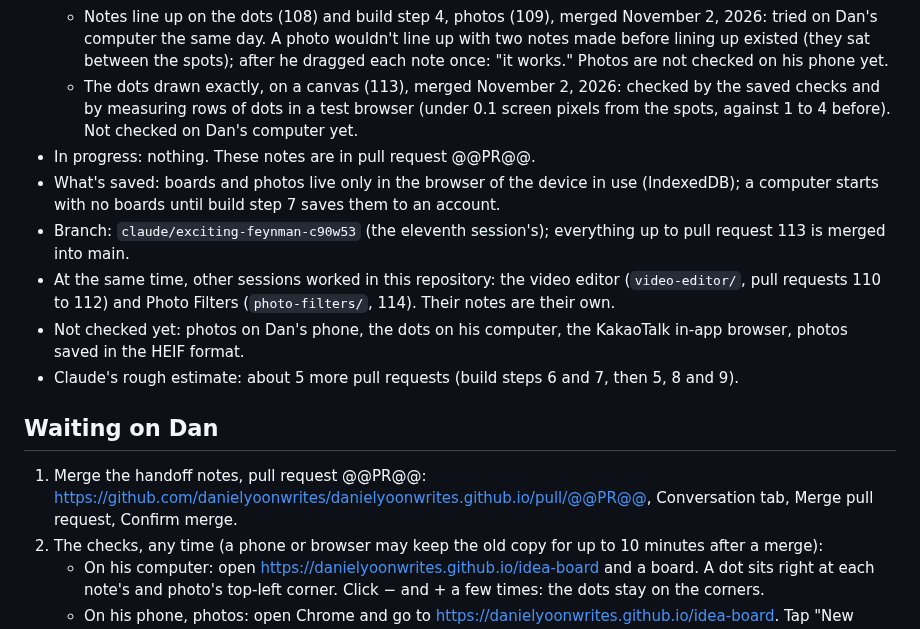
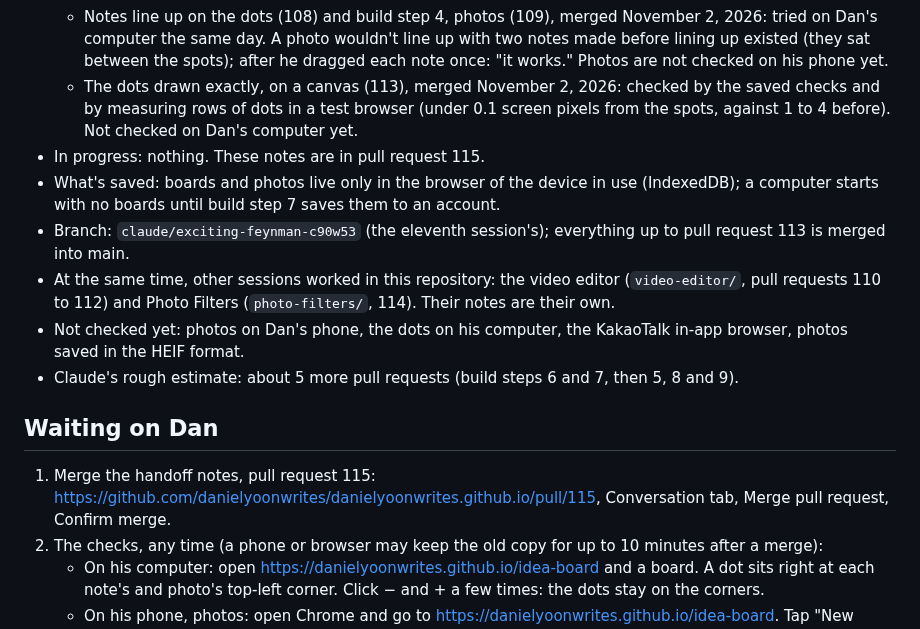
Before and after one commit to danielyoonwrites/danielyoonwrites.github.io, a Markdown page: idea-board/PROGRESS.md, the part around the change. Drawn GitHub-style.

```diff
--- a/idea-board/PROGRESS.md
+++ b/idea-board/PROGRESS.md
@@ -9,7 +9,7 @@ A little app like Apple's Freeform for typed notes, photos and links on boards,
   - Build step 3, several boards (106): checked November 2, 2026 on Dan's phone ("it feels good and works well").
   - Notes line up on the dots (108) and build step 4, photos (109), merged November 2, 2026: tried on Dan's computer the same day. A photo wouldn't line up with two notes made before lining up existed (they sat between the spots); after he dragged each note once: "it works." Photos are not checked on his phone yet.
   - The dots drawn exactly, on a canvas (113), merged November 2, 2026: checked by the saved checks and by measuring rows of dots in a test browser (under 0.1 screen pixels from the spots, against 1 to 4 before). Not checked on Dan's computer yet.
-- In progress: nothing. These notes are in pull request @@PR@@.
+- In progress: nothing. These notes are in pull request 115.
 - What's saved: boards and photos live only in the browser of the device in use (IndexedDB); a computer starts with no boards until build step 7 saves them to an account.
 - Branch: `claude/exciting-feynman-c90w53` (the eleventh session's); everything up to pull request 113 is merged into main.
 - At the same time, other sessions worked in this repository: the video editor (`video-editor/`, pull requests 110 to 112) and Photo Filters (`photo-filters/`, 114). Their notes are their own.
@@ -17,7 +17,7 @@ A little app like Apple's Freeform for typed notes, photos and links on boards,
 - Claude's rough estimate: about 5 more pull requests (build steps 6 and 7, then 5, 8 and 9).
 
 ## Waiting on Dan
-1. Merge the handoff notes, pull request @@PR@@: https://github.com/danielyoonwrites/danielyoonwrites.github.io/pull/@@PR@@, Conversation tab, Merge pull request, Confirm merge.
+1. Merge the handoff notes, pull request 115: https://github.com/danielyoonwrites/danielyoonwrites.github.io/pull/115, Conversation tab, Merge pull request, Confirm merge.
 2. The checks, any time (a phone or browser may keep the old copy for up to 10 minutes after a merge):
    - On his computer: open https://danielyoonwrites.github.io/idea-board and a board. A dot sits right at each note's and photo's top-left corner. Click − and + a few times: the dots stay on the corners.
    - On his phone, photos: open Chrome and go to https://danielyoonwrites.github.io/idea-board. Tap "New board," type "Test," tap "Done." Tap "Add," then "Photo," and choose a photo: it lands in line. Tap it: it opens big; check it looks sharp enough; tap "Done." Drag it and let go: it settles on the dots. Drag its small corner (bottom right) outward: it gets bigger and keeps its shape. Close Chrome and open the page again: it's still there. To remove the test board: "Edit," then "Remove board," then "Remove."
```
Also changed, not shown: CHANGELOG.md (+2 -2 lines), HANDOFF.md (+3 -3 lines).
